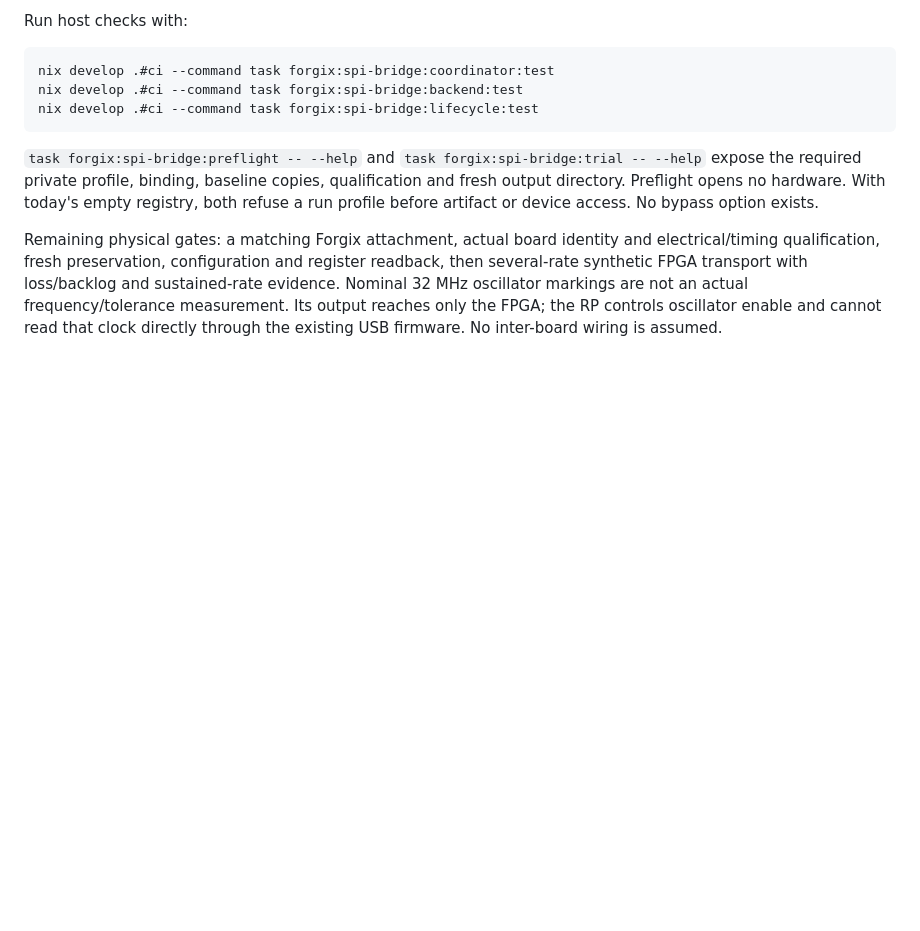
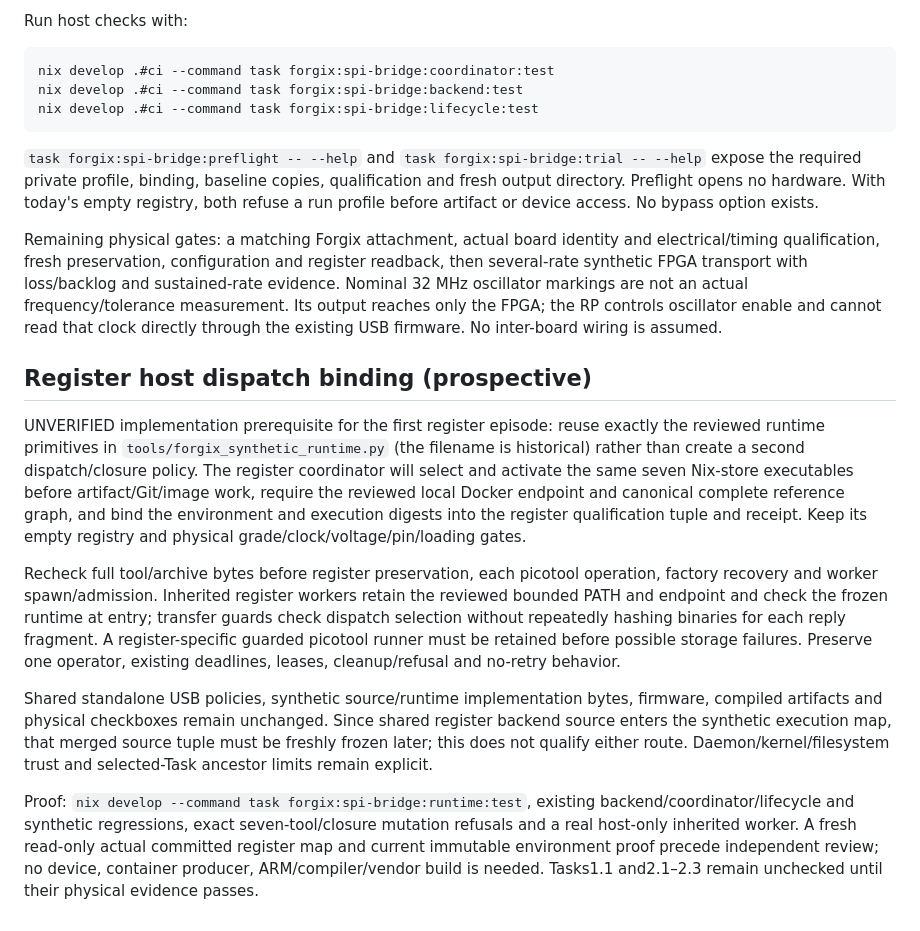
Before and after one commit to knewter/esp-sdr-stuff, a Markdown page: docs/research/forgix-spi-register-trial-protocol.md, the part around the change. Drawn GitHub-style; blank space fills up the shorter version.

Commit message:
Plan immutable register host dispatch and qualification binding

```diff
--- a/docs/research/forgix-spi-register-trial-protocol.md
+++ b/docs/research/forgix-spi-register-trial-protocol.md
@@ -69,3 +69,35 @@ and sustained-rate evidence. Nominal 32 MHz oscillator markings are not an
 actual frequency/tolerance measurement. Its output reaches only the FPGA;
 the RP controls oscillator enable and cannot read that clock directly through
 the existing USB firmware. No inter-board wiring is assumed.
+
+## Register host dispatch binding (prospective)
+
+UNVERIFIED implementation prerequisite for the first register episode: reuse
+exactly the reviewed runtime primitives in `tools/forgix_synthetic_runtime.py`
+(the filename is historical) rather than create a second dispatch/closure policy.
+The register coordinator will select and activate the same seven Nix-store
+executables before artifact/Git/image work, require the reviewed local Docker
+endpoint and canonical complete reference graph, and bind the environment and
+execution digests into the register qualification tuple and receipt. Keep its
+empty registry and physical grade/clock/voltage/pin/loading gates.
+
+Recheck full tool/archive bytes before register preservation, each picotool
+operation, factory recovery and worker spawn/admission. Inherited register
+workers retain the reviewed bounded PATH and endpoint and check the frozen
+runtime at entry; transfer guards check dispatch selection without repeatedly
+hashing binaries for each reply fragment. A register-specific guarded picotool
+runner must be retained before possible storage failures. Preserve one operator,
+existing deadlines, leases, cleanup/refusal and no-retry behavior.
+
+Shared standalone USB policies, synthetic source/runtime implementation bytes,
+firmware, compiled artifacts and physical checkboxes remain unchanged. Since
+shared register backend source enters the synthetic execution map, that merged
+source tuple must be freshly frozen later; this does not qualify either route.
+Daemon/kernel/filesystem trust and selected-Task ancestor limits remain explicit.
+
+Proof: `nix develop --command task forgix:spi-bridge:runtime:test`, existing
+backend/coordinator/lifecycle and synthetic regressions, exact seven-tool/closure
+mutation refusals and a real host-only inherited worker. A fresh read-only actual
+committed register map and current immutable environment proof precede independent
+review; no device, container producer, ARM/compiler/vendor build is needed.
+Tasks1.1 and2.1–2.3 remain unchecked until their physical evidence passes.
```
Also changed, not shown: 2 other files.
